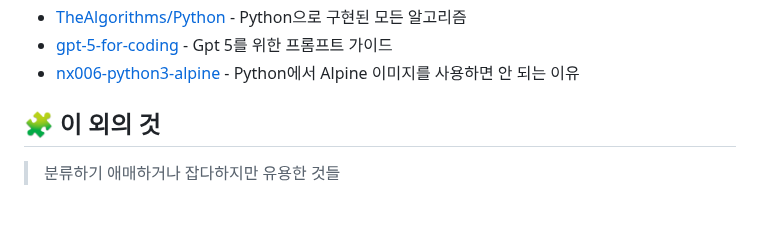
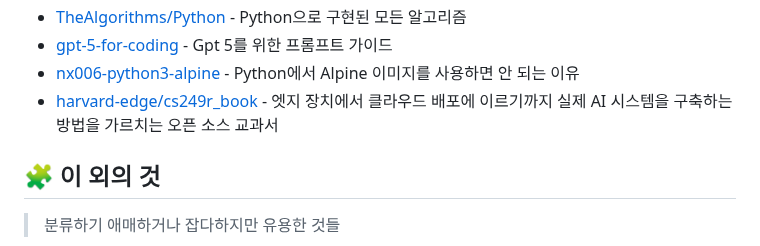
Before and after one commit to joongi007/awesome-shelf, a Markdown page: README.md, the part around the change. Rendered like a GitHub page; blank space fills up the shorter version.

Commit message:
추가 - harvard-edge/cs249r_book

```diff
--- a/README.md
+++ b/README.md
@@ -281,6 +281,7 @@
 - [TheAlgorithms/Python](https://github.com/TheAlgorithms/Python) - Python으로 구현된 모든 알고리즘
 - [gpt-5-for-coding](https://cdn.openai.com/API/docs/gpt-5-for-coding-cheatsheet.pdf) - Gpt 5를 위한 프롬프트 가이드
 - [nx006-python3-alpine](https://nx006.tistory.com/70) - Python에서 Alpine 이미지를 사용하면 안 되는 이유
+- [harvard-edge/cs249r_book](https://github.com/harvard-edge/cs249r_book) - 엣지 장치에서 클라우드 배포에 이르기까지 실제 AI 시스템을 구축하는 방법을 가르치는 오픈 소스 교과서
 
 
 ## 🧩 이 외의 것
```
